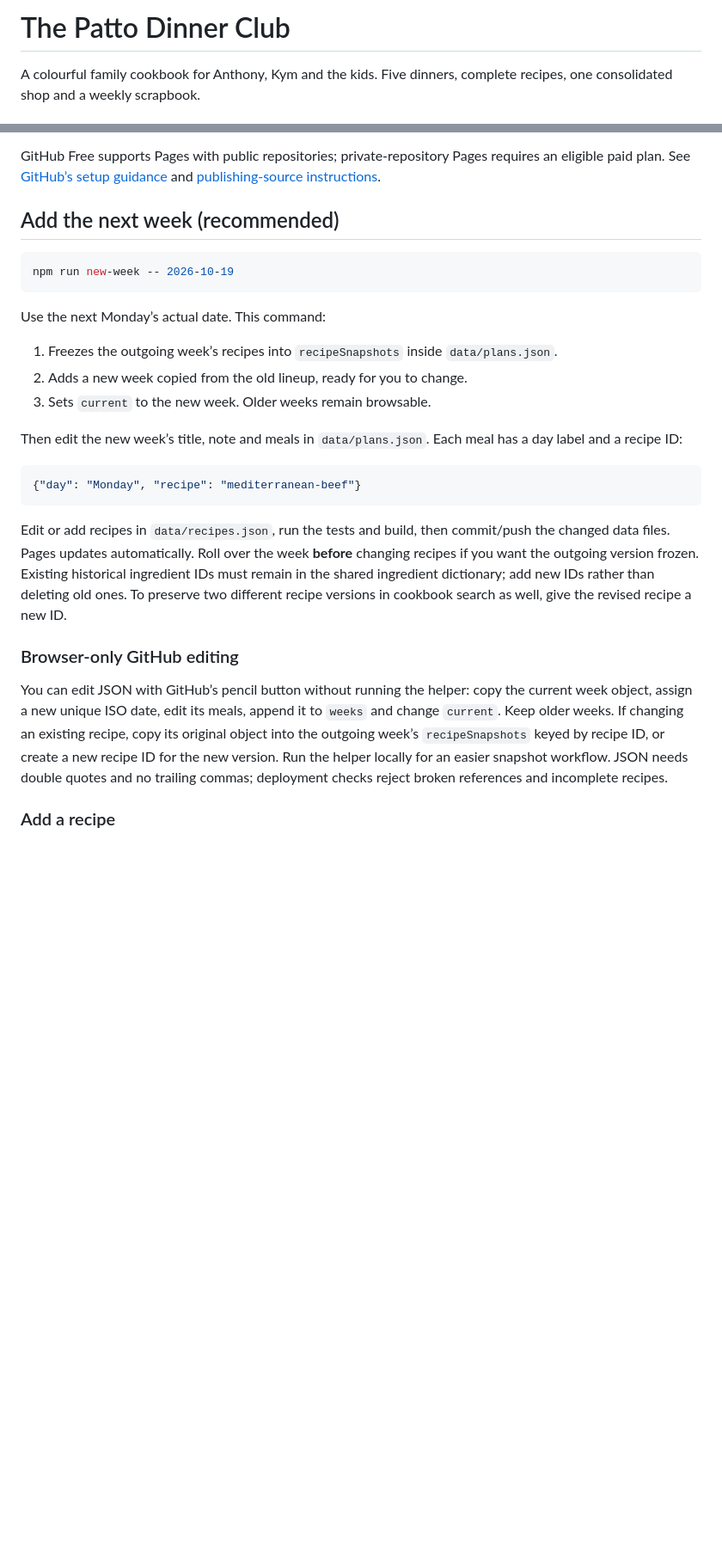
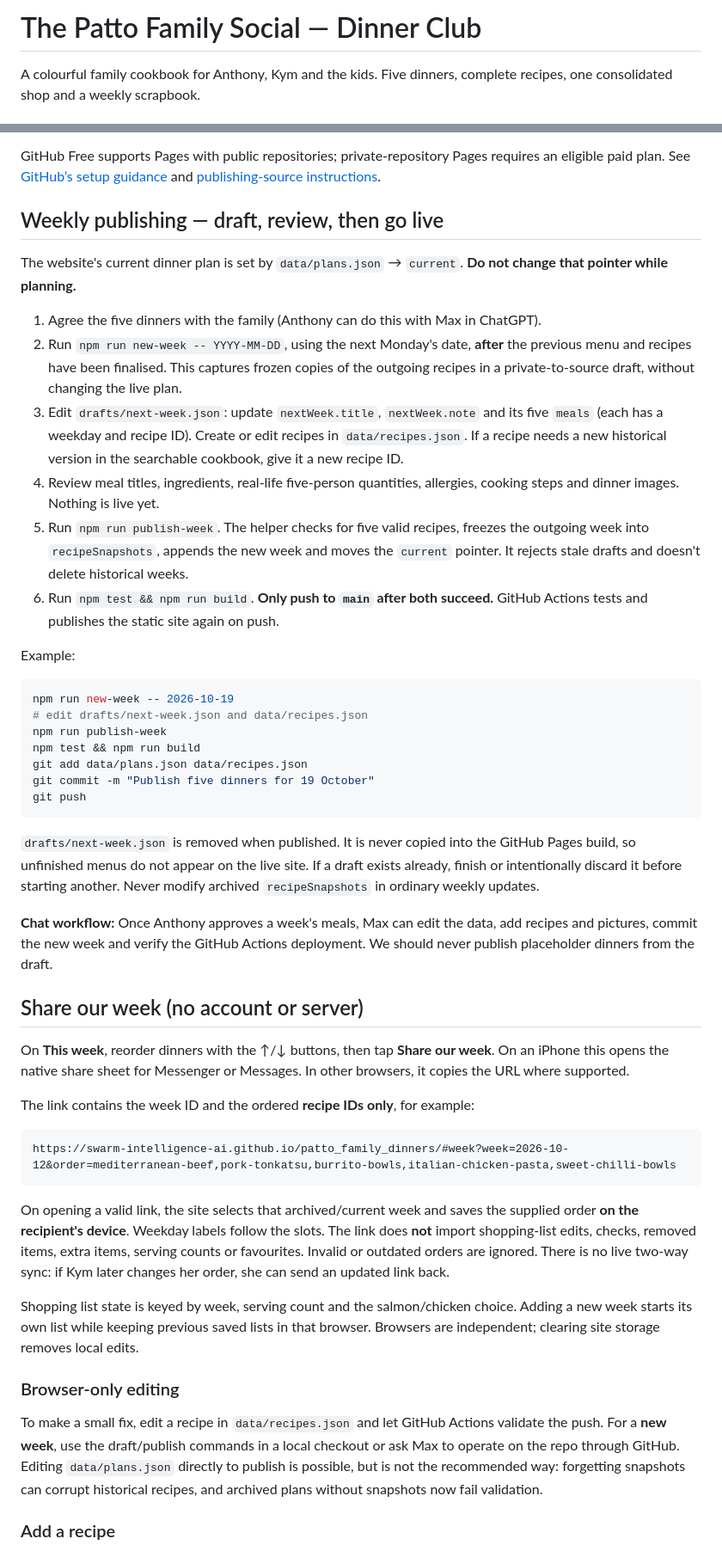
Before and after one commit to swarm-intelligence-ai/patto_family_dinners, a Markdown page: README.md, 2 parts joined by grey strips. Shown at 86% size. Rendered like a GitHub page; blank space fills up the shorter version.

Commit message:
Document safe weekly publish flow and optional share-by-link dinner order

````diff
--- a/README.md
+++ b/README.md
@@ -1,4 +1,4 @@
-# The Patto Dinner Club
+# The Patto Family Social — Dinner Club
 
 A colourful family cookbook for Anthony, Kym and the kids. Five dinners, complete recipes, one consolidated shop and a weekly scrapbook.
 
@@ -48,29 +48,50 @@ The repository was initially private. Anthony subsequently authorised making it
 
 GitHub Free supports Pages with public repositories; private-repository Pages requires an eligible paid plan. See [GitHub’s setup guidance](https://docs.github.com/en/pages/getting-started-with-github-pages/creating-a-github-pages-site) and [publishing-source instructions](https://docs.github.com/en/pages/getting-started-with-github-pages/configuring-a-publishing-source-for-your-github-pages-site).
 
-## Add the next week (recommended)
+## Weekly publishing — draft, review, then go live
+
+The website's current dinner plan is set by `data/plans.json` → `current`. **Do not change that pointer while planning.**
+
+1. Agree the five dinners with the family (Anthony can do this with Max in ChatGPT).
+2. Run `npm run new-week -- YYYY-MM-DD`, using the next Monday's date, **after** the previous menu and recipes have been finalised. This captures frozen copies of the outgoing recipes in a private-to-source draft, without changing the live plan.
+3. Edit `drafts/next-week.json`: update `nextWeek.title`, `nextWeek.note` and its five `meals` (each has a weekday and recipe ID). Create or edit recipes in `data/recipes.json`. If a recipe needs a new historical version in the searchable cookbook, give it a new recipe ID.
+4. Review meal titles, ingredients, real-life five-person quantities, allergies, cooking steps and dinner images. Nothing is live yet.
+5. Run `npm run publish-week`. The helper checks for five valid recipes, freezes the outgoing week into `recipeSnapshots`, appends the new week and moves the `current` pointer. It rejects stale drafts and doesn't delete historical weeks.
+6. Run `npm test && npm run build`. **Only push to `main` after both succeed.** GitHub Actions tests and publishes the static site again on push.
+
+Example:
 
 ```sh
 npm run new-week -- 2026-10-19
+# edit drafts/next-week.json and data/recipes.json
+npm run publish-week
+npm test && npm run build
+git add data/plans.json data/recipes.json
+git commit -m "Publish five dinners for 19 October"
+git push
 ```
 
-Use the next Monday’s actual date. This command:
+`drafts/next-week.json` is removed when published. It is never copied into the GitHub Pages build, so unfinished menus do not appear on the live site. If a draft exists already, finish or intentionally discard it before starting another. Never modify archived `recipeSnapshots` in ordinary weekly updates.
 
-1. Freezes the outgoing week’s recipes into `recipeSnapshots` inside `data/plans.json`.
-2. Adds a new week copied from the old lineup, ready for you to change.
-3. Sets `current` to the new week. Older weeks remain browsable.
+**Chat workflow:** Once Anthony approves a week's meals, Max can edit the data, add recipes and pictures, commit the new week and verify the GitHub Actions deployment. We should never publish placeholder dinners from the draft.
 
-Then edit the new week’s title, note and meals in `data/plans.json`. Each meal has a day label and a recipe ID:
+## Share our week (no account or server)
 
-```json
-{"day": "Monday", "recipe": "mediterranean-beef"}
+On **This week**, reorder dinners with the ↑/↓ buttons, then tap **Share our week**. On an iPhone this opens the native share sheet for Messenger or Messages. In other browsers, it copies the URL where supported.
+
+The link contains the week ID and the ordered **recipe IDs only**, for example:
+
+```text
+https://swarm-intelligence-ai.github.io/patto_family_dinners/#week?week=2026-10-12&order=mediterranean-beef,pork-tonkatsu,burrito-bowls,italian-chicken-pasta,sweet-chilli-bowls
 ```
 
-Edit or add recipes in `data/recipes.json`, run the tests and build, then commit/push the changed data files. Pages updates automatically. Roll over the week **before** changing recipes if you want the outgoing version frozen. Existing historical ingredient IDs must remain in the shared ingredient dictionary; add new IDs rather than deleting old ones. To preserve two different recipe versions in cookbook search as well, give the revised recipe a new ID.
+On opening a valid link, the site selects that archived/current week and saves the supplied order **on the recipient's device**. Weekday labels follow the slots. The link does **not** import shopping-list edits, checks, removed items, extra items, serving counts or favourites. Invalid or outdated orders are ignored. There is no live two-way sync: if Kym later changes her order, she can send an updated link back.
 
-### Browser-only GitHub editing
+Shopping list state is keyed by week, serving count and the salmon/chicken choice. Adding a new week starts its own list while keeping previous saved lists in that browser. Browsers are independent; clearing site storage removes local edits.
 
-You can edit JSON with GitHub’s pencil button without running the helper: copy the current week object, assign a new unique ISO date, edit its meals, append it to `weeks` and change `current`. Keep older weeks. If changing an existing recipe, copy its original object into the outgoing week’s `recipeSnapshots` keyed by recipe ID, or create a new recipe ID for the new version. Run the helper locally for an easier snapshot workflow. JSON needs double quotes and no trailing commas; deployment checks reject broken references and incomplete recipes.
+### Browser-only editing
+
+To make a small fix, edit a recipe in `data/recipes.json` and let GitHub Actions validate the push. For a **new week**, use the draft/publish commands in a local checkout or ask Max to operate on the repo through GitHub. Editing `data/plans.json` directly to publish is possible, but is not the recommended way: forgetting snapshots can corrupt historical recipes, and archived plans without snapshots now fail validation.
 
 ### Add a recipe
 
````
Also changed, not shown: other parts of README.md (+4 -4 lines).
